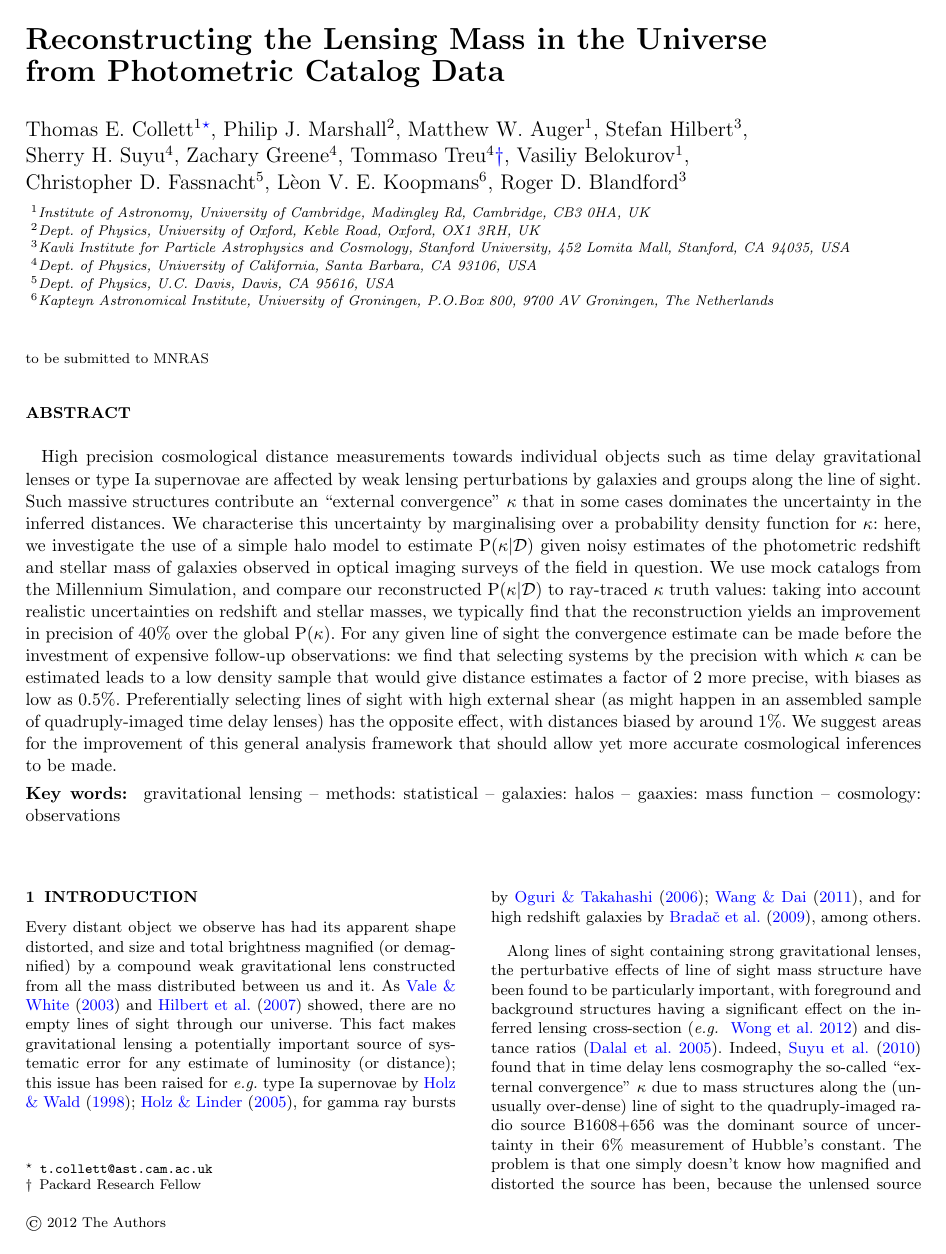
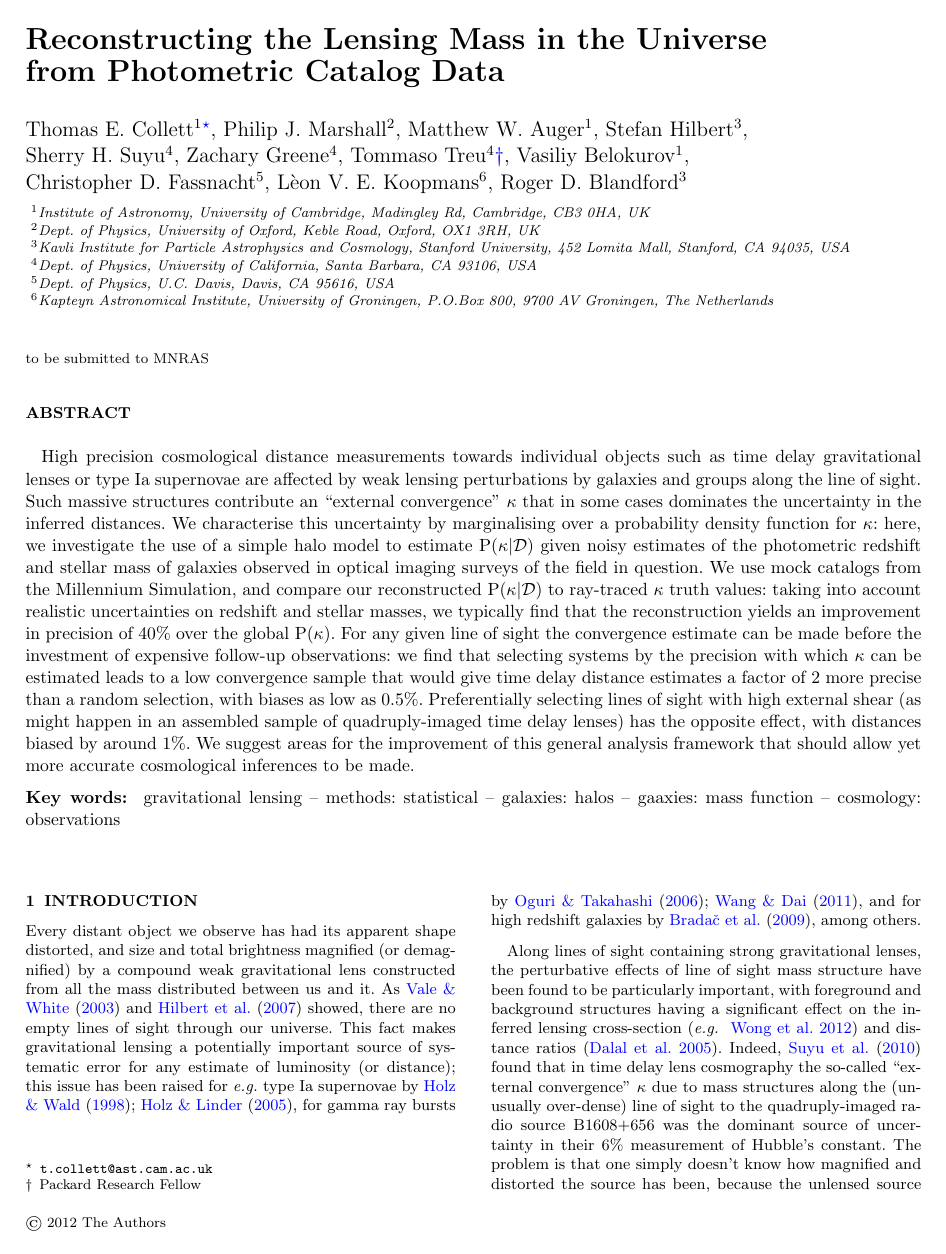
Before and after one commit to drphilmarshall/Pangloss, a LaTeX paper (doc/paper-lcr.tex): page 1 of 14. Compiled offline with pdfLaTeX; an older LaTeX class or package is replaced by its successor.

Commit message:
abstract sharpened up

```diff
--- a/doc/paper-lcr.tex
+++ b/doc/paper-lcr.tex
@@ -81,13 +81,14 @@ typically find that the reconstruction yields an improvement in precision of
 40\% over the global $\pr(\kappa)$. For any given line of sight the
 convergence estimate can be made before the investment of expensive follow-up
 observations: we find that selecting systems by the precision with which
-$\kappa$ can be estimated leads to a low density sample that would give
-distance estimates a factor of 2 more precise, with biases as low as 0.5\%.
-Preferentially selecting lines of sight with high external shear (as might
-happen in an assembled sample of quadruply-imaged time delay lenses) has the
-opposite effect, with distances biased by around 1\%. We suggest areas for the
-improvement of this general analysis framework that should allow yet more
-accurate cosmological inferences to be made.
+$\kappa$ can be estimated leads to a low convergence  sample that would give
+time delay distance estimates a factor of 2 more precise than a random
+selection,  with biases as low as 0.5\%. Preferentially selecting lines of
+sight with high external shear (as might happen in an assembled sample of
+quadruply-imaged time delay lenses) has the opposite effect, with distances
+biased by around 1\%. We suggest areas for the improvement of this general
+analysis framework that should allow yet more accurate cosmological inferences
+to be made.
 
 \end{abstract}
 
```
